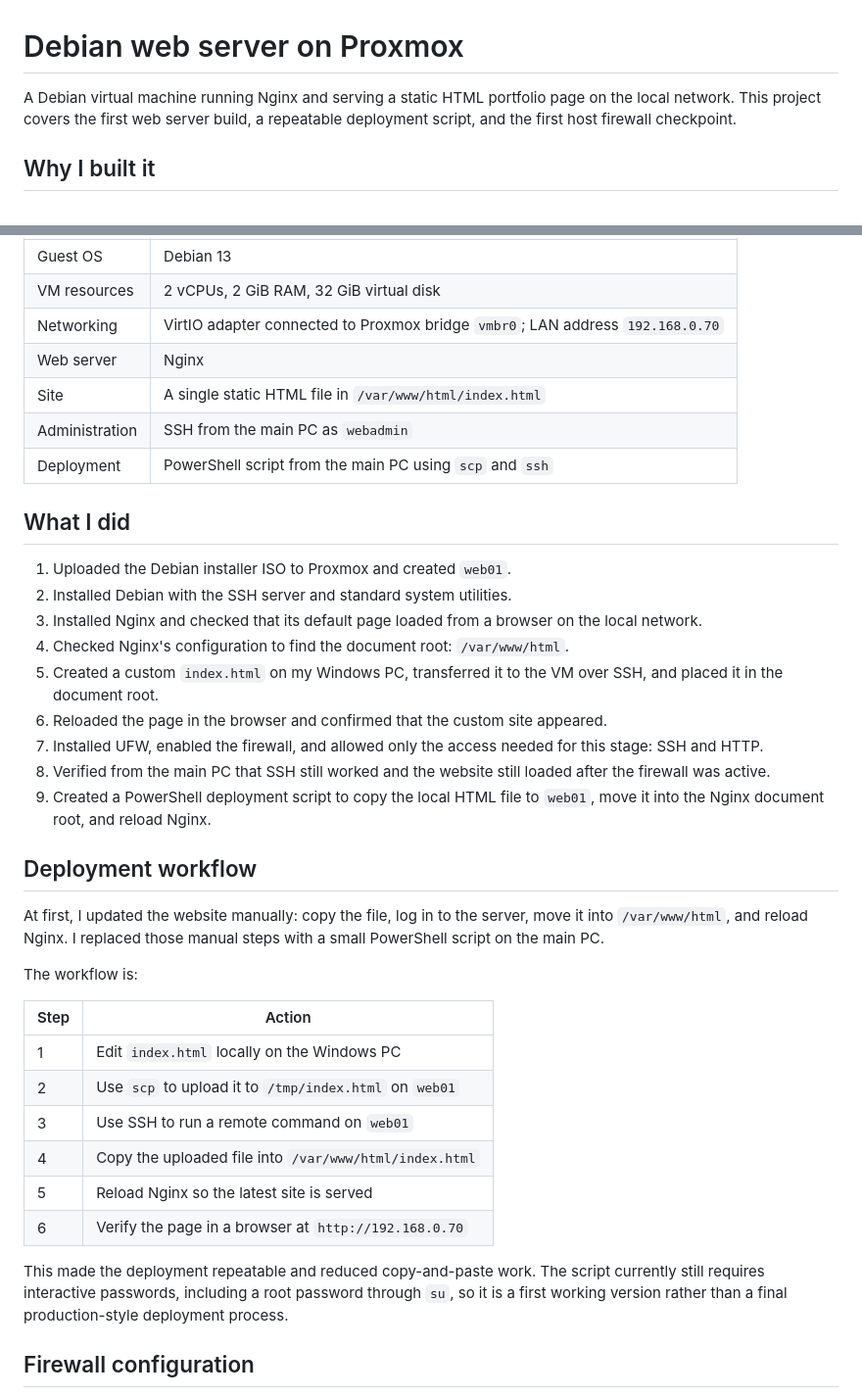
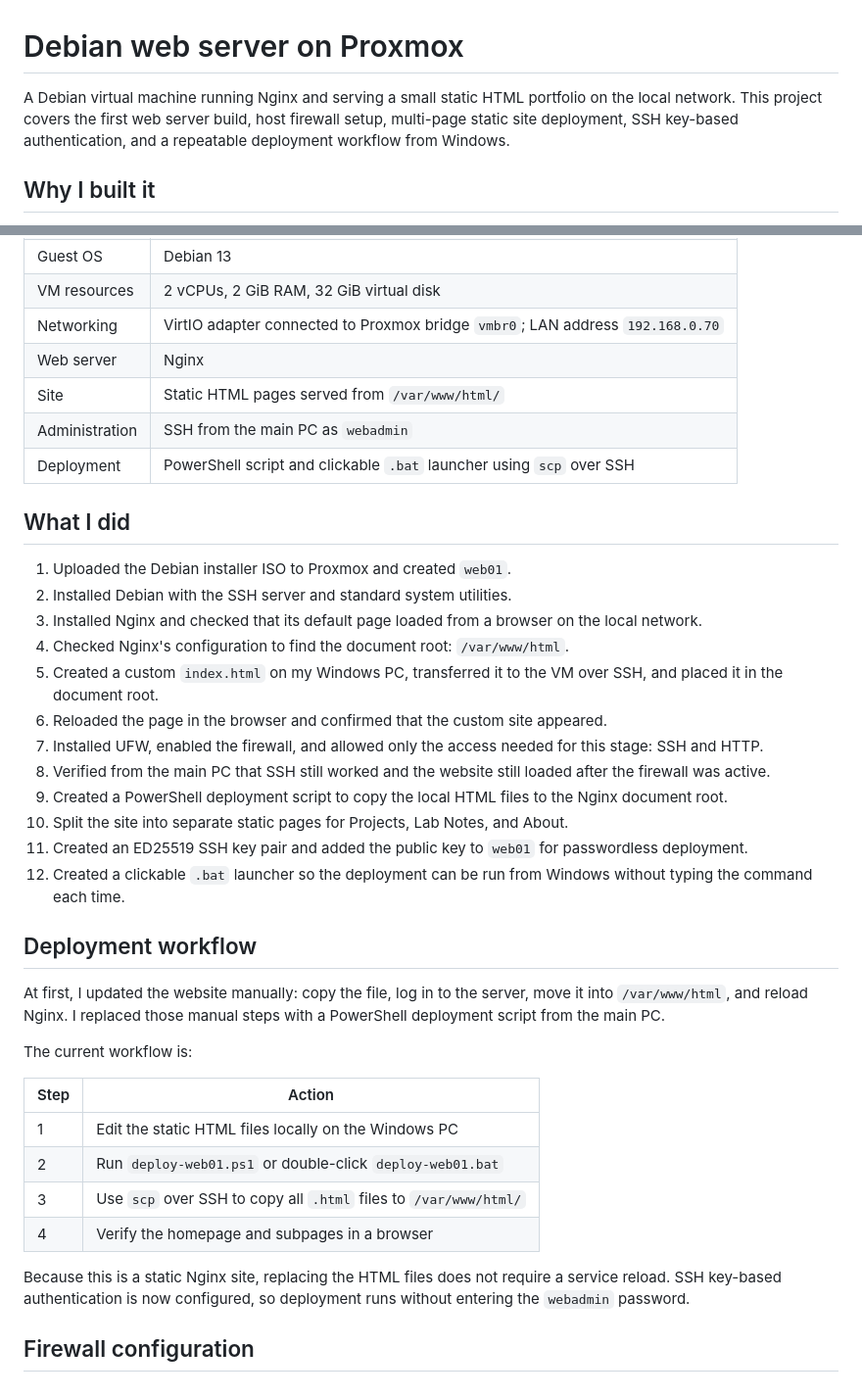
Before and after one commit to repo-sudo/infrastructure-portfolio, a Markdown page: projects/02-proxmox-debian-web-server/README.md, 2 parts joined by grey strips. Shown at 98% size. Drawn GitHub-style.

Commit message:
Document passwordless website deployment workflow

```diff
--- a/projects/02-proxmox-debian-web-server/README.md
+++ b/projects/02-proxmox-debian-web-server/README.md
@@ -1,6 +1,6 @@
 # Debian web server on Proxmox
 
-A Debian virtual machine running Nginx and serving a static HTML portfolio page on the local network. This project covers the first web server build, a repeatable deployment script, and the first host firewall checkpoint.
+A Debian virtual machine running Nginx and serving a small static HTML portfolio on the local network. This project covers the first web server build, host firewall setup, multi-page static site deployment, SSH key-based authentication, and a repeatable deployment workflow from Windows.
 
 ## Why I built it
 
@@ -16,9 +16,9 @@ I wanted a dedicated place to host my portfolio and to practise creating a VM, i
 | VM resources | 2 vCPUs, 2 GiB RAM, 32 GiB virtual disk |
 | Networking | VirtIO adapter connected to Proxmox bridge `vmbr0`; LAN address `192.168.0.70` |
 | Web server | Nginx |
-| Site | A single static HTML file in `/var/www/html/index.html` |
+| Site | Static HTML pages served from `/var/www/html/` |
 | Administration | SSH from the main PC as `webadmin` |
-| Deployment | PowerShell script from the main PC using `scp` and `ssh` |
+| Deployment | PowerShell script and clickable `.bat` launcher using `scp` over SSH |
 
 ## What I did
 
@@ -30,24 +30,25 @@ I wanted a dedicated place to host my portfolio and to practise creating a VM, i
 6. Reloaded the page in the browser and confirmed that the custom site appeared.
 7. Installed UFW, enabled the firewall, and allowed only the access needed for this stage: SSH and HTTP.
 8. Verified from the main PC that SSH still worked and the website still loaded after the firewall was active.
-9. Created a PowerShell deployment script to copy the local HTML file to `web01`, move it into the Nginx document root, and reload Nginx.
+9. Created a PowerShell deployment script to copy the local HTML files to the Nginx document root.
+10. Split the site into separate static pages for Projects, Lab Notes, and About.
+11. Created an ED25519 SSH key pair and added the public key to `web01` for passwordless deployment.
+12. Created a clickable `.bat` launcher so the deployment can be run from Windows without typing the command each time.
 
 ## Deployment workflow
 
-At first, I updated the website manually: copy the file, log in to the server, move it into `/var/www/html`, and reload Nginx. I replaced those manual steps with a small PowerShell script on the main PC.
+At first, I updated the website manually: copy the file, log in to the server, move it into `/var/www/html`, and reload Nginx. I replaced those manual steps with a PowerShell deployment script from the main PC.
 
-The workflow is:
+The current workflow is:
 
 | Step | Action |
 | --- | --- |
-| 1 | Edit `index.html` locally on the Windows PC |
-| 2 | Use `scp` to upload it to `/tmp/index.html` on `web01` |
-| 3 | Use SSH to run a remote command on `web01` |
-| 4 | Copy the uploaded file into `/var/www/html/index.html` |
-| 5 | Reload Nginx so the latest site is served |
-| 6 | Verify the page in a browser at `http://192.168.0.70` |
+| 1 | Edit the static HTML files locally on the Windows PC |
+| 2 | Run `deploy-web01.ps1` or double-click `deploy-web01.bat` |
+| 3 | Use `scp` over SSH to copy all `.html` files to `/var/www/html/` |
+| 4 | Verify the homepage and subpages in a browser |
 
-This made the deployment repeatable and reduced copy-and-paste work. The script currently still requires interactive passwords, including a root password through `su`, so it is a first working version rather than a final production-style deployment process.
+Because this is a static Nginx site, replacing the HTML files does not require a service reload. SSH key-based authentication is now configured, so deployment runs without entering the `webadmin` password.
 
 ## Firewall configuration
 
```
Also changed, not shown: other parts of projects/02-proxmox-debian-web-server/README.md (+7 -3 lines).
